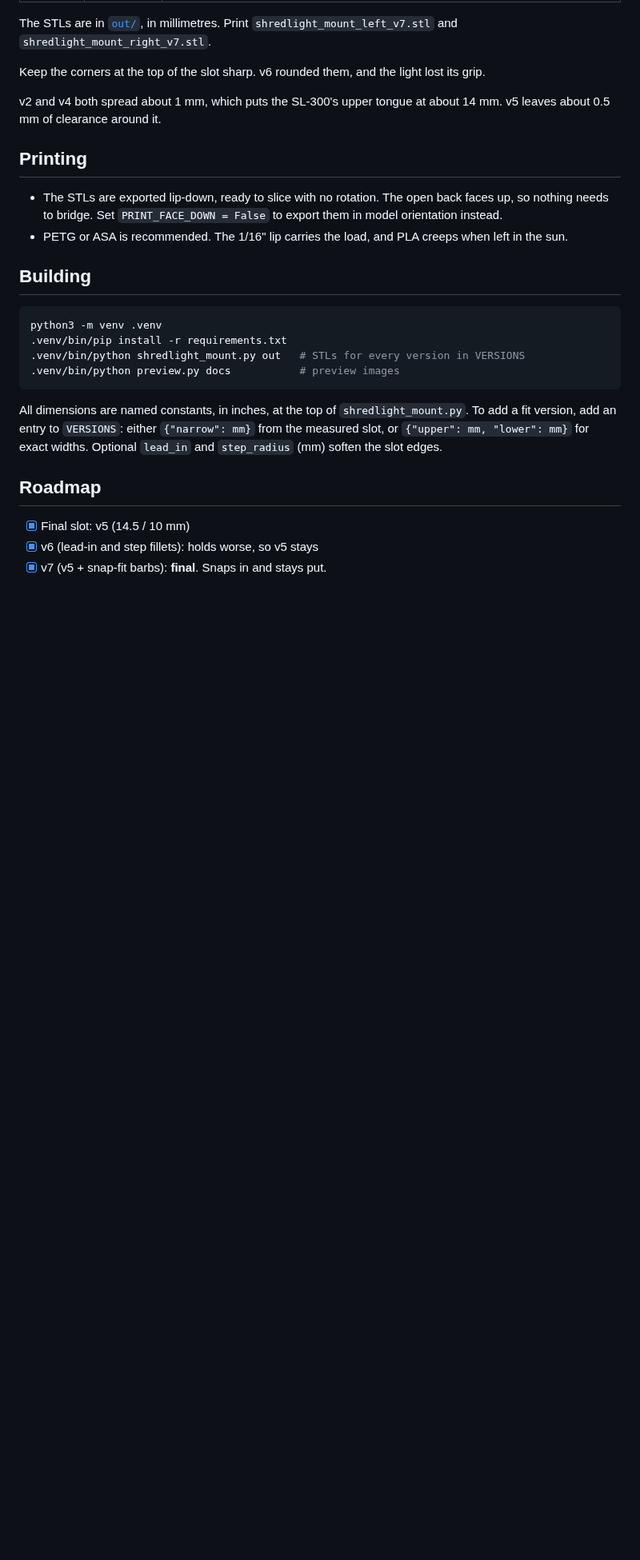
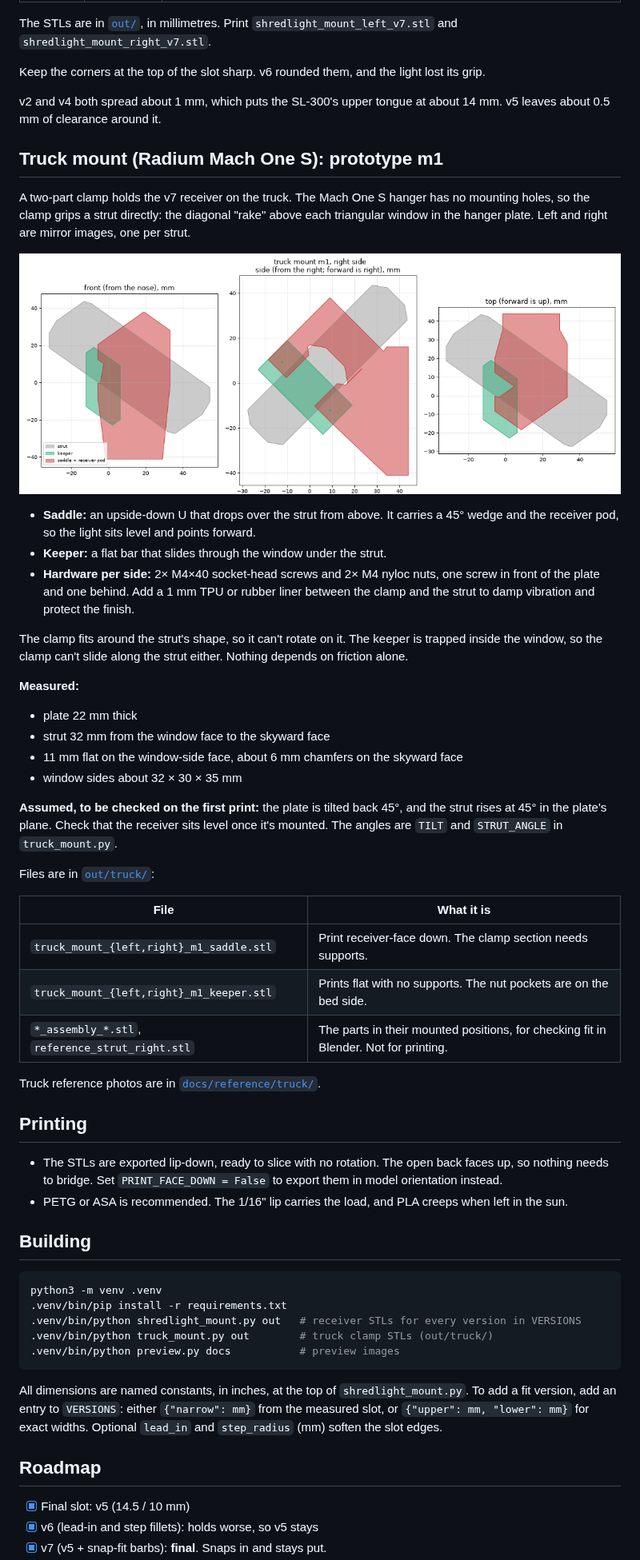
Before and after one commit to beadon/shredlight-mounts, a Markdown page: README.md, the part around one of its changes. Shown at 80% size. Drawn GitHub-style; pictures changed too: docs/truck_views.png (added); blank space fills up the shorter version.

````diff
--- a/README.md
+++ b/README.md
@@ -44,6 +44,36 @@ Keep the corners at the top of the slot sharp. v6 rounded them, and the light lo
 
 v2 and v4 both spread about 1 mm, which puts the SL-300's upper tongue at about 14 mm. v5 leaves about 0.5 mm of clearance around it.
 
+## Truck mount (Radium Mach One S): prototype m1
+
+A two-part clamp holds the v7 receiver on the truck. The Mach One S hanger has no mounting holes, so the clamp grips a strut directly: the diagonal "rake" above each triangular window in the hanger plate. Left and right are mirror images, one per strut.
+
+![Truck mount on its strut](docs/truck_views.png)
+
+- **Saddle:** an upside-down U that drops over the strut from above. It carries a 45° wedge and the receiver pod, so the light sits level and points forward.
+- **Keeper:** a flat bar that slides through the window under the strut.
+- **Hardware per side:** 2× M4×40 socket-head screws and 2× M4 nyloc nuts, one screw in front of the plate and one behind. Add a 1 mm TPU or rubber liner between the clamp and the strut to damp vibration and protect the finish.
+
+The clamp fits around the strut's shape, so it can't rotate on it. The keeper is trapped inside the window, so the clamp can't slide along the strut either. Nothing depends on friction alone.
+
+**Measured:**
+- plate 22 mm thick
+- strut 32 mm from the window face to the skyward face
+- 11 mm flat on the window-side face, about 6 mm chamfers on the skyward face
+- window sides about 32 × 30 × 35 mm
+
+**Assumed, to be checked on the first print:** the plate is tilted back 45°, and the strut rises at 45° in the plate's plane. Check that the receiver sits level once it's mounted. The angles are `TILT` and `STRUT_ANGLE` in `truck_mount.py`.
+
+Files are in [`out/truck/`](out/truck):
+
+| File | What it is |
+|---|---|
+| `truck_mount_{left,right}_m1_saddle.stl` | Print receiver-face down. The clamp section needs supports. |
+| `truck_mount_{left,right}_m1_keeper.stl` | Prints flat with no supports. The nut pockets are on the bed side. |
+| `*_assembly_*.stl`, `reference_strut_right.stl` | The parts in their mounted positions, for checking fit in Blender. Not for printing. |
+
+Truck reference photos are in [`docs/reference/truck/`](docs/reference/truck).
+
 ## Printing
 
 - The STLs are exported lip-down, ready to slice with no rotation. The open back faces up, so nothing needs to bridge. Set `PRINT_FACE_DOWN = False` to export them in model orientation instead.
@@ -54,7 +84,8 @@ v2 and v4 both spread about 1 mm, which puts the SL-300's upper tongue at about
 ```sh
 python3 -m venv .venv
 .venv/bin/pip install -r requirements.txt
-.venv/bin/python shredlight_mount.py out   # STLs for every version in VERSIONS
+.venv/bin/python shredlight_mount.py out   # receiver STLs for every version in VERSIONS
+.venv/bin/python truck_mount.py out        # truck clamp STLs (out/truck/)
 .venv/bin/python preview.py docs           # preview images
 ```
 
````
Also changed, not shown: other parts of README.md (+1 -1 lines), docs/reference/truck/oblique-rake-with-ruler.jpg (added), docs/reference/truck/rake-closeup.jpg (added), docs/reference/truck/side-rake-with-ruler.jpg (added), docs/reference/truck/top-with-ruler.jpg (added), 11 other files.
